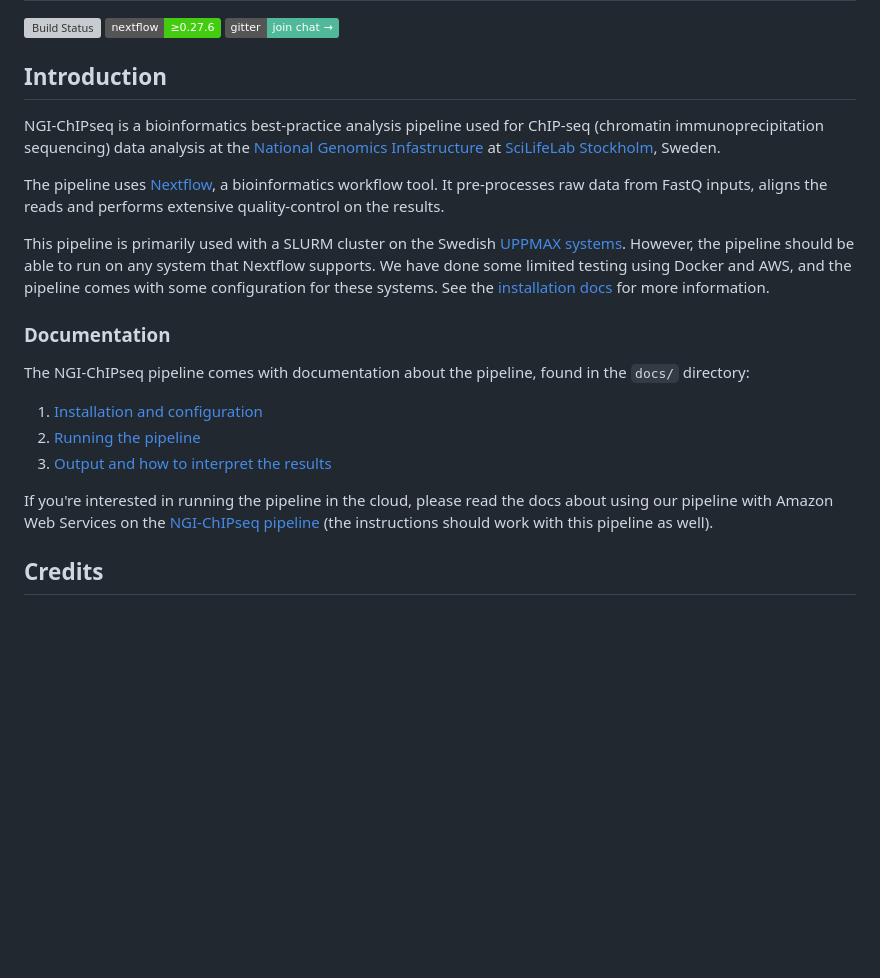
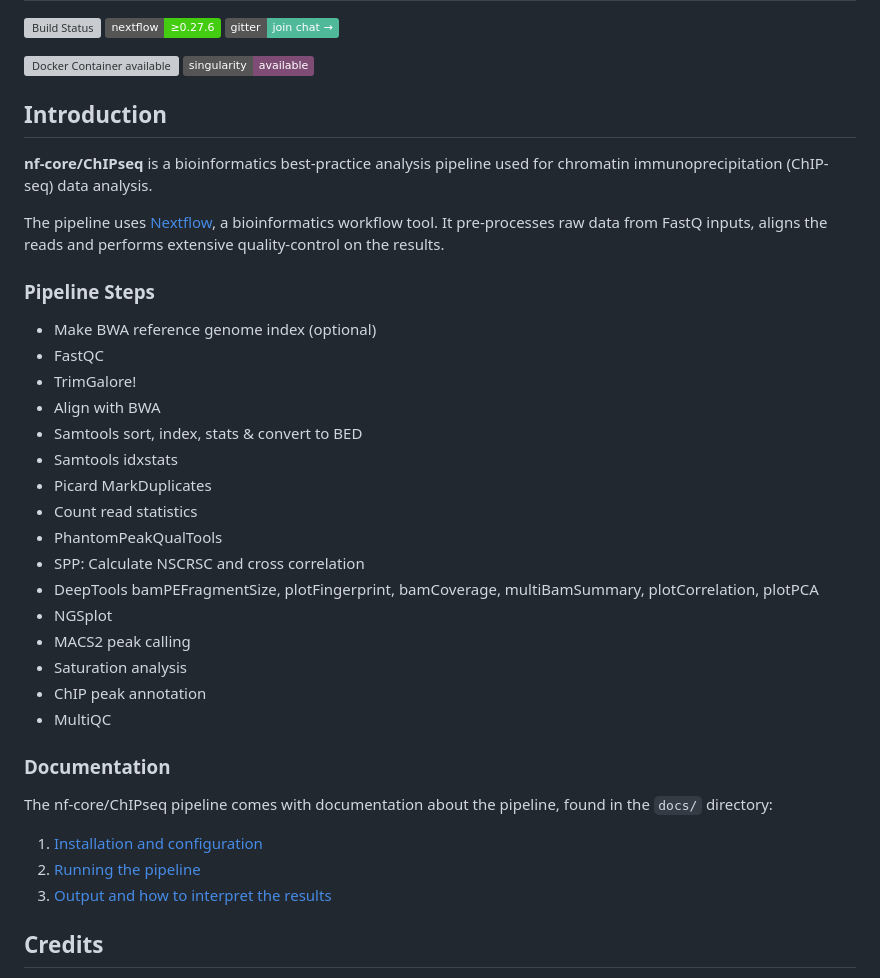
Before and after one commit to nf-core/chipseq, a Markdown page: README.md, the part around the change printed below. GitHub-like rendering; badges without logos; blank space fills up the shorter version; grey boxes are pictures that could not be loaded.

Commit message:
NGI-ChIPseq > nf-core/ChIPseq

```diff
--- a/README.md
+++ b/README.md
@@ -4,21 +4,42 @@
 [![Nextflow](https://img.shields.io/badge/nextflow-%E2%89%A50.27.6-brightgreen.svg)](https://www.nextflow.io/)
 [![Gitter](https://img.shields.io/badge/gitter-%20join%20chat%20%E2%86%92-4fb99a.svg)](https://gitter.im/nf-core/Lobby)
 
+[![Docker Container available](https://img.shields.io/docker/automated/nfcore/chipseq.svg)](https://hub.docker.com/r/nfcore/chipseq/)
+![Singularity Container available](
+https://img.shields.io/badge/singularity-available-7E4C74.svg)
+
 ## Introduction
-NGI-ChIPseq is a bioinformatics best-practice analysis pipeline used for ChIP-seq (chromatin immunoprecipitation sequencing) data analysis at the [National Genomics Infastructure](https://ngisweden.scilifelab.se/) at [SciLifeLab Stockholm](https://www.scilifelab.se/platforms/ngi/), Sweden.
+**nf-core/ChIPseq** is a bioinformatics best-practice analysis pipeline used for chromatin immunoprecipitation (ChIP-seq) data analysis.
 
 The pipeline uses [Nextflow](https://www.nextflow.io), a bioinformatics workflow tool. It pre-processes raw data from FastQ inputs, aligns the reads and performs extensive quality-control on the results.
 
-This pipeline is primarily used with a SLURM cluster on the Swedish [UPPMAX systems](https://www.uppmax.uu.se). However, the pipeline should be able to run on any system that Nextflow supports. We have done some limited testing using Docker and AWS, and the pipeline comes with some configuration for these systems. See the [installation docs](docs/installation.md) for more information.
+### Pipeline Steps
+
+* Make BWA reference genome index (optional)
+* FastQC
+* TrimGalore!
+* Align with BWA
+* Samtools sort, index, stats & convert to BED
+* Samtools idxstats
+* Picard MarkDuplicates
+* Count read statistics
+* PhantomPeakQualTools
+* SPP: Calculate NSCRSC and cross correlation
+* DeepTools bamPEFragmentSize, plotFingerprint, bamCoverage, multiBamSummary, plotCorrelation, plotPCA
+* NGSplot
+* MACS2 peak calling
+* Saturation analysis
+* ChIP peak annotation
+* MultiQC
+
 
 ### Documentation
-The NGI-ChIPseq pipeline comes with documentation about the pipeline, found in the `docs/` directory:
+The nf-core/ChIPseq pipeline comes with documentation about the pipeline, found in the `docs/` directory:
 
 1. [Installation and configuration](docs/installation.md)
 2. [Running the pipeline](docs/usage.md)
 3. [Output and how to interpret the results](docs/output.md)
 
-If you're interested in running the pipeline in the cloud, please read the docs about using our pipeline with Amazon Web Services on the [NGI-ChIPseq pipeline](https://github.com/SciLifeLab/NGI-ChIPseq/blob/master/docs/amazon_web_services.md) (the instructions should work with this pipeline as well).
 
 ## Credits
 These scripts were written for use at the [National Genomics Infrastructure](https://portal.scilifelab.se/genomics/)
```
Also changed, not shown: other parts of README.md (+1 -8 lines), CHANGELOG.md (+3 -3 lines), docs/README.md (+3 -10 lines), docs/images/NGI-ChIPseq_logo.png (deleted), docs/images/chipseq_logo.png (added), 15 other files.
